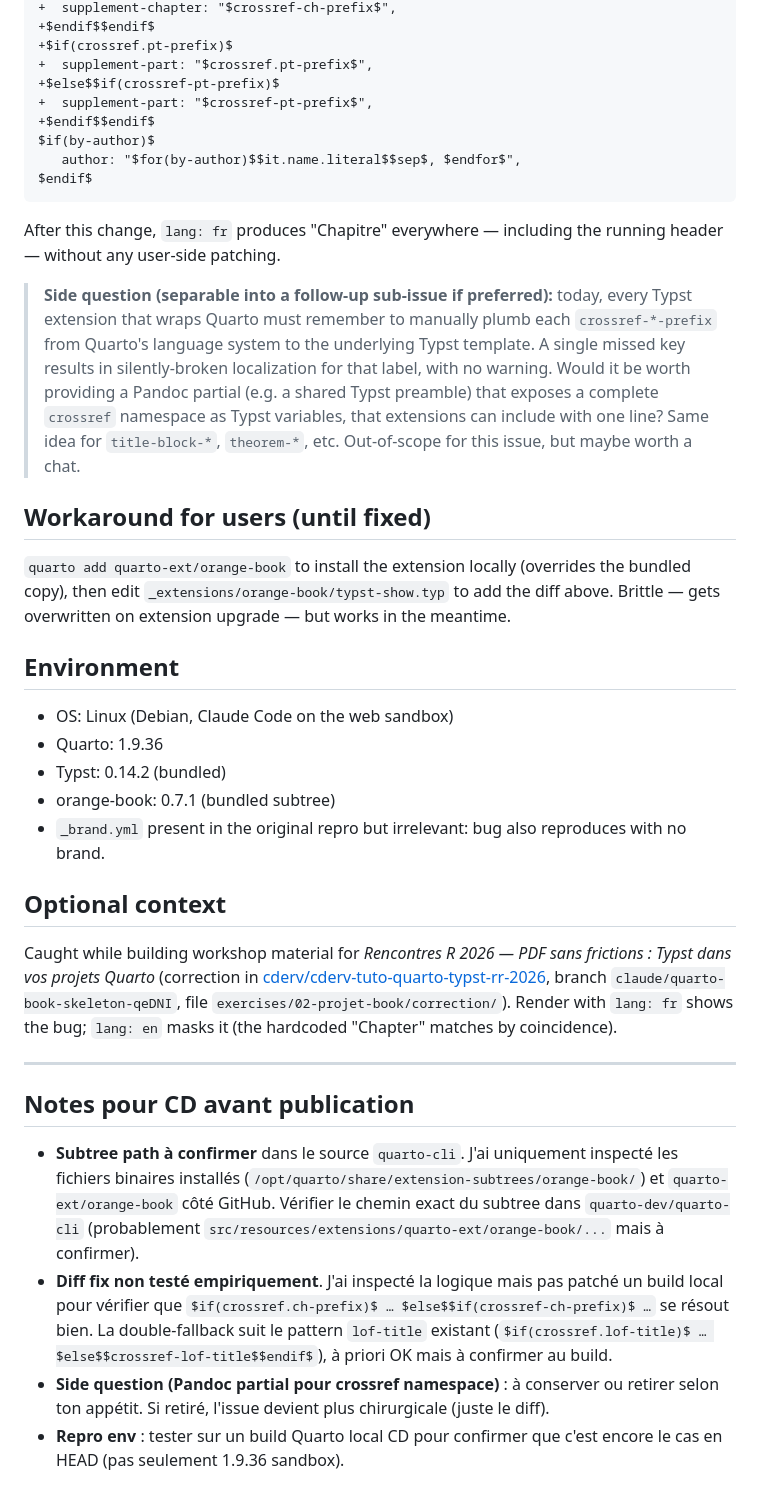
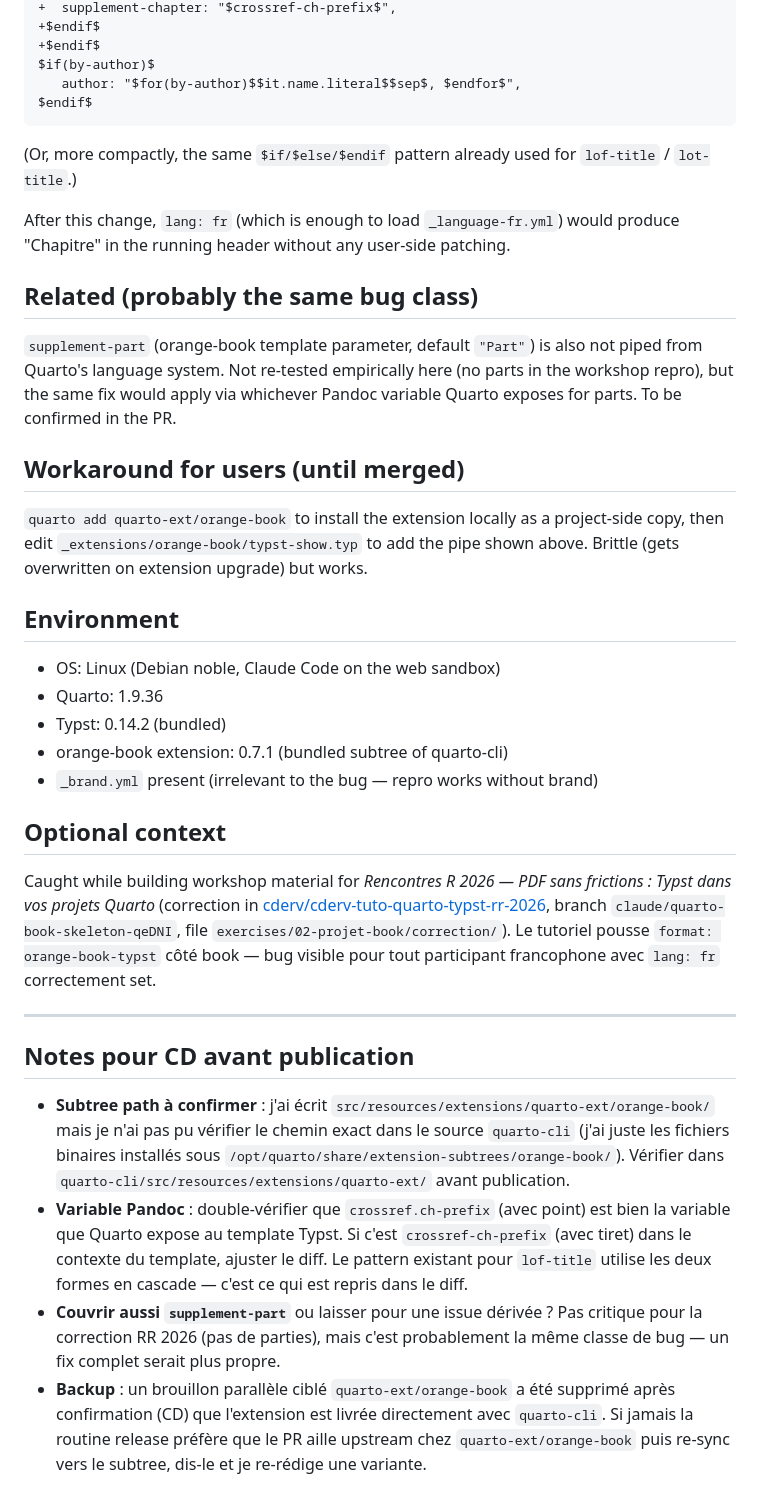
Before and after one commit to cderv/tuto-quarto-typst-rr-2026, a Markdown page: .claude/issues/quarto-cli-orange-book-supplement-chapter-i18n.md, the part around one of its changes. Rendered like a GitHub page.

````diff
--- a/.claude/issues/quarto-cli-orange-book-supplement-chapter-i18n.md
+++ b/.claude/issues/quarto-cli-orange-book-supplement-chapter-i18n.md
@@ -111,40 +107,40 @@ $endif$
 +  supplement-chapter: "$crossref-ch-prefix$",
-+$endif$$endif$
-+$if(crossref.pt-prefix)$
-+  supplement-part: "$crossref.pt-prefix$",
-+$else$$if(crossref-pt-prefix)$
-+  supplement-part: "$crossref-pt-prefix$",
-+$endif$$endif$
++$endif$
++$endif$
 $if(by-author)$
    author: "$for(by-author)$$it.name.literal$$sep$, $endfor$",
 $endif$
 ```
 
-After this change, `lang: fr` produces "Chapitre" everywhere — including the running header — without any user-side patching.
+(Or, more compactly, the same `$if/$else/$endif` pattern already used for `lof-title` / `lot-title`.)
 
-> **Side question (separable into a follow-up sub-issue if preferred):** today, every Typst extension that wraps Quarto must remember to manually plumb each `crossref-*-prefix` from Quarto's language system to the underlying Typst template. A single missed key results in silently-broken localization for that label, with no warning. Would it be worth providing a Pandoc partial (e.g. a shared Typst preamble) that exposes a complete `crossref` namespace as Typst variables, that extensions can include with one line? Same idea for `title-block-*`, `theorem-*`, etc. Out-of-scope for this issue, but maybe worth a chat.
+After this change, `lang: fr` (which is enough to load `_language-fr.yml`) would produce "Chapitre" in the running header without any user-side patching.
 
-## Workaround for users (until fixed)
+## Related (probably the same bug class)
 
-`quarto add quarto-ext/orange-book` to install the extension locally (overrides the bundled copy), then edit `_extensions/orange-book/typst-show.typ` to add the diff above. Brittle — gets overwritten on extension upgrade — but works in the meantime.
+`supplement-part` (orange-book template parameter, default `"Part"`) is also not piped from Quarto's language system. Not re-tested empirically here (no parts in the workshop repro), but the same fix would apply via whichever Pandoc variable Quarto exposes for parts. To be confirmed in the PR.
+
+## Workaround for users (until merged)
+
+`quarto add quarto-ext/orange-book` to install the extension locally as a project-side copy, then edit `_extensions/orange-book/typst-show.typ` to add the pipe shown above. Brittle (gets overwritten on extension upgrade) but works.
 
 ## Environment
 
-- OS: Linux (Debian, Claude Code on the web sandbox)
+- OS: Linux (Debian noble, Claude Code on the web sandbox)
 - Quarto: 1.9.36
 - Typst: 0.14.2 (bundled)
-- orange-book: 0.7.1 (bundled subtree)
-- `_brand.yml` present in the original repro but irrelevant: bug also reproduces with no brand.
+- orange-book extension: 0.7.1 (bundled subtree of quarto-cli)
+- `_brand.yml` present (irrelevant to the bug — repro works without brand)
 
 ## Optional context
 
-Caught while building workshop material for *Rencontres R 2026 — PDF sans frictions : Typst dans vos projets Quarto* (correction in [cderv/cderv-tuto-quarto-typst-rr-2026](https://github.com/cderv/cderv-tuto-quarto-typst-rr-2026), branch `claude/quarto-book-skeleton-qeDNI`, file `exercises/02-projet-book/correction/`). Render with `lang: fr` shows the bug; `lang: en` masks it (the hardcoded "Chapter" matches by coincidence).
+Caught while building workshop material for *Rencontres R 2026 — PDF sans frictions : Typst dans vos projets Quarto* (correction in [cderv/cderv-tuto-quarto-typst-rr-2026](https://github.com/cderv/cderv-tuto-quarto-typst-rr-2026), branch `claude/quarto-book-skeleton-qeDNI`, file `exercises/02-projet-book/correction/`). Le tutoriel pousse `format: orange-book-typst` côté book — bug visible pour tout participant francophone avec `lang: fr` correctement set.
 
 ---
 
 ## Notes pour CD avant publication
 
-- **Subtree path à confirmer** dans le source `quarto-cli`. J'ai uniquement inspecté les fichiers binaires installés (`/opt/quarto/share/extension-subtrees/orange-book/`) et `quarto-ext/orange-book` côté GitHub. Vérifier le chemin exact du subtree dans `quarto-dev/quarto-cli` (probablement `src/resources/extensions/quarto-ext/orange-book/...` mais à confirmer).
-- **Diff fix non testé empiriquement**. J'ai inspecté la logique mais pas patché un build local pour vérifier que `$if(crossref.ch-prefix)$ … $else$$if(crossref-ch-prefix)$ …` se résout bien. La double-fallback suit le pattern `lof-title` existant (`$if(crossref.lof-title)$ … $else$$crossref-lof-title$$endif$`), à priori OK mais à confirmer au build.
-- **Side question (Pandoc partial pour crossref namespace)** : à conserver ou retirer selon ton appétit. Si retiré, l'issue devient plus chirurgicale (juste le diff).
-- **Repro env** : tester sur un build Quarto local CD pour confirmer que c'est encore le cas en HEAD (pas seulement 1.9.36 sandbox).
+- **Subtree path à confirmer** : j'ai écrit `src/resources/extensions/quarto-ext/orange-book/` mais je n'ai pas pu vérifier le chemin exact dans le source `quarto-cli` (j'ai juste les fichiers binaires installés sous `/opt/quarto/share/extension-subtrees/orange-book/`). Vérifier dans `quarto-cli/src/resources/extensions/quarto-ext/` avant publication.
+- **Variable Pandoc** : double-vérifier que `crossref.ch-prefix` (avec point) est bien la variable que Quarto expose au template Typst. Si c'est `crossref-ch-prefix` (avec tiret) dans le contexte du template, ajuster le diff. Le pattern existant pour `lof-title` utilise les deux formes en cascade — c'est ce qui est repris dans le diff.
+- **Couvrir aussi `supplement-part`** ou laisser pour une issue dérivée ? Pas critique pour la correction RR 2026 (pas de parties), mais c'est probablement la même classe de bug — un fix complet serait plus propre.
+- **Backup** : un brouillon parallèle ciblé `quarto-ext/orange-book` a été supprimé après confirmation (CD) que l'extension est livrée directement avec `quarto-cli`. Si jamais la routine release préfère que le PR aille upstream chez `quarto-ext/orange-book` puis re-sync vers le subtree, dis-le et je re-rédige une variante.
````
Also changed, not shown: other parts of .claude/issues/quarto-cli-orange-book-supplement-chapter-i18n.md (+51 -55 lines).
